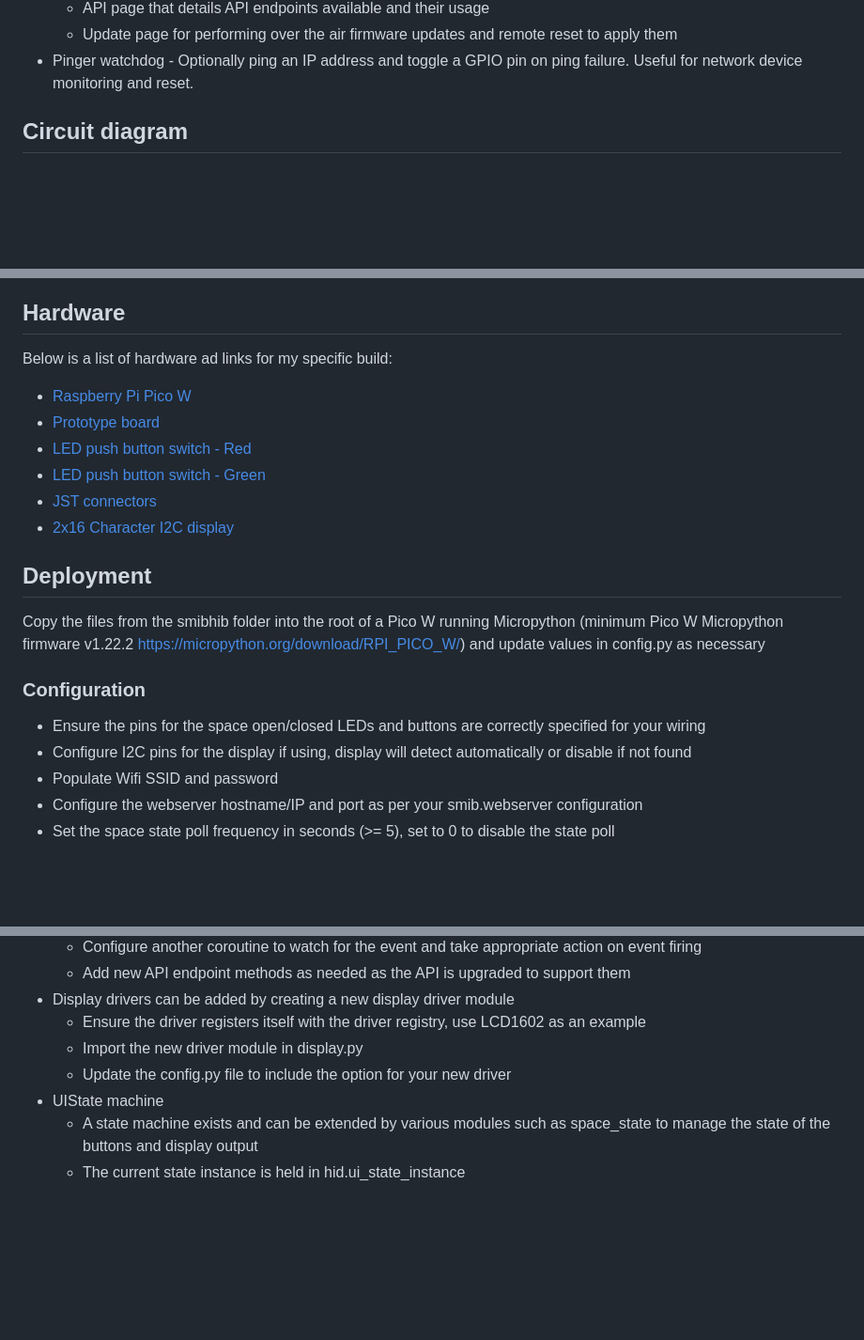
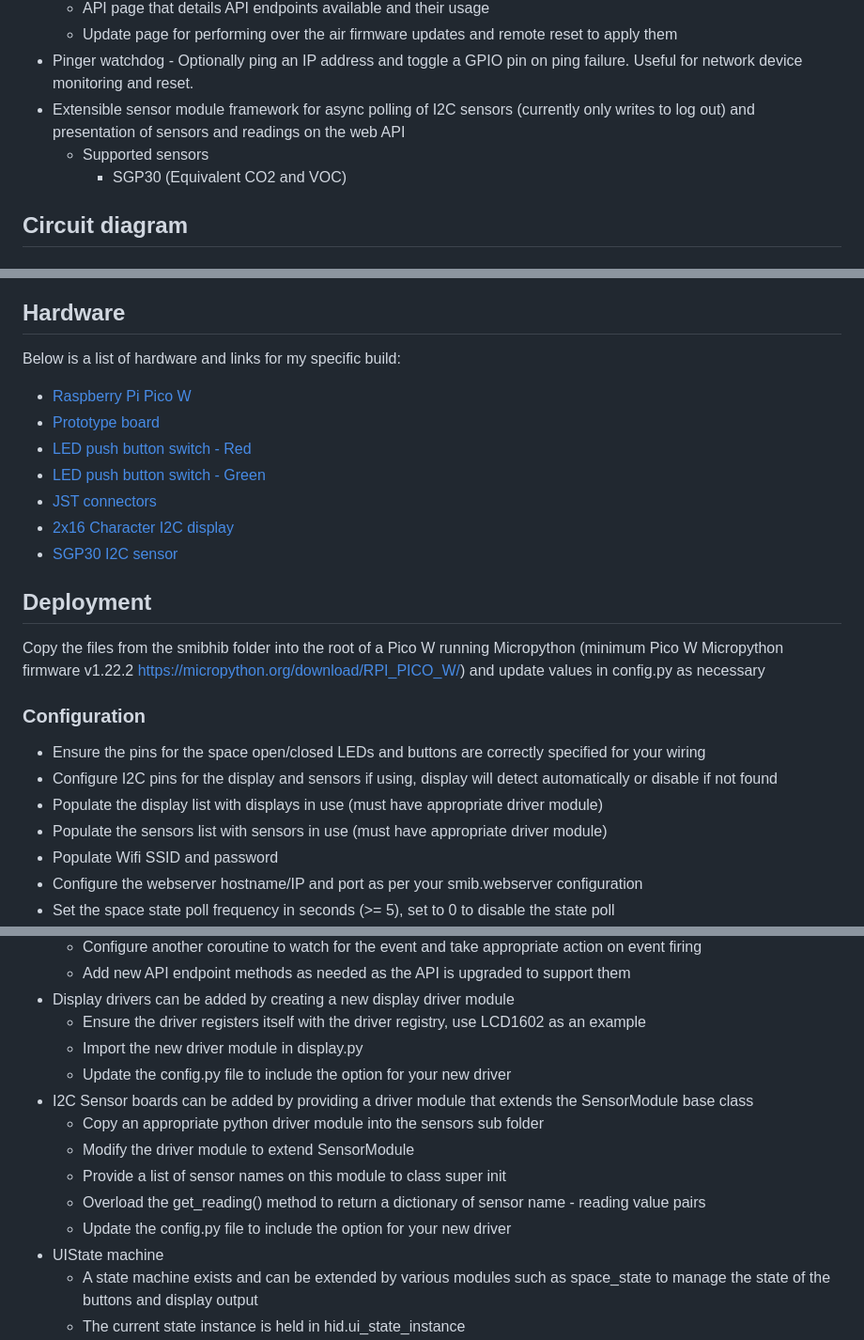
Before and after one commit to somakeit/smibhid, a Markdown page: README.md, 3 parts joined by grey strips. Shown: that part at 94% size. Rendered like a GitHub page; blank space fills up the shorter version.

```diff
--- a/README.md
+++ b/README.md
@@ -26,6 +26,9 @@ Press the space_open or space_closed buttons to call the smib server endpoint ap
   - API page that details API endpoints available and their usage
   - Update page for performing over the air firmware updates and remote reset to apply them
 - Pinger watchdog - Optionally ping an IP address and toggle a GPIO pin on ping failure. Useful for network device monitoring and reset.
+- Extensible sensor module framework for async polling of I2C sensors (currently only writes to log out) and presentation of sensors and readings on the web API
+  - Supported sensors
+    - SGP30 (Equivalent CO2 and VOC)
 
 ## Circuit diagram
 ### Pico W Connections
@@ -41,20 +44,23 @@ Press the space_open or space_closed buttons to call the smib server endpoint ap
 
 
 ## Hardware
-Below is a list of hardware ad links for my specific build:
+Below is a list of hardware and links for my specific build:
 - [Raspberry Pi Pico W](https://thepihut.com/products/raspberry-pi-pico-w?variant=41952994754755)
 - [Prototype board](https://thepihut.com/products/pico-proto-pcb?variant=41359085568195)
 - [LED push button switch - Red](https://thepihut.com/products/rugged-metal-pushbutton-with-red-led-ring?variant=27740444561)
 - [LED push button switch - Green](https://thepihut.com/products/rugged-metal-pushbutton-with-green-led-ring?variant=27740444625)
 - [JST connectors](https://www.amazon.co.uk/dp/B07449V33P)
 - [2x16 Character I2C display](https://thepihut.com/products/lcd1602-i2c-module?variant=42422810083523)
+- [SGP30 I2C sensor](https://thepihut.com/products/sgp30-air-quality-sensor-breakout)
 
 ## Deployment
 Copy the files from the smibhib folder into the root of a Pico W running Micropython (minimum Pico W Micropython firmware v1.22.2 https://micropython.org/download/RPI_PICO_W/) and update values in config.py as necessary
 
 ### Configuration
 - Ensure the pins for the space open/closed LEDs and buttons are correctly specified for your wiring
-- Configure I2C pins for the display if using, display will detect automatically or disable if not found
+- Configure I2C pins for the display and sensors if using, display will detect automatically or disable if not found
+- Populate the display list with displays in use (must have appropriate driver module)
+- Populate the sensors list with sensors in use (must have appropriate driver module)
 - Populate Wifi SSID and password
 - Configure the webserver hostname/IP and port as per your smib.webserver configuration
 - Set the space state poll frequency in seconds (>= 5), set to 0 to disable the state poll
@@ -105,6 +111,12 @@ Use existing space state buttons, lights, slack API wrapper and watchers as an e
   - Ensure the driver registers itself with the driver registry, use LCD1602 as an example
   - Import the new driver module in display.py
   - Update the config.py file to include the option for your new driver
+- I2C Sensor boards can be added by providing a driver module that extends the SensorModule base class
+  - Copy an appropriate python driver module into the sensors sub folder
+  - Modify the driver module to extend SensorModule
+  - Provide a list of sensor names on this module to class super init
+  - Overload the get_reading() method to return a dictionary of sensor name - reading value pairs
+  - Update the config.py file to include the option for your new driver
 - UIState machine
   - A state machine exists and can be extended by various modules such as space_state to manage the state of the buttons and display output
   - The current state instance is held in hid.ui_state_instance
```
